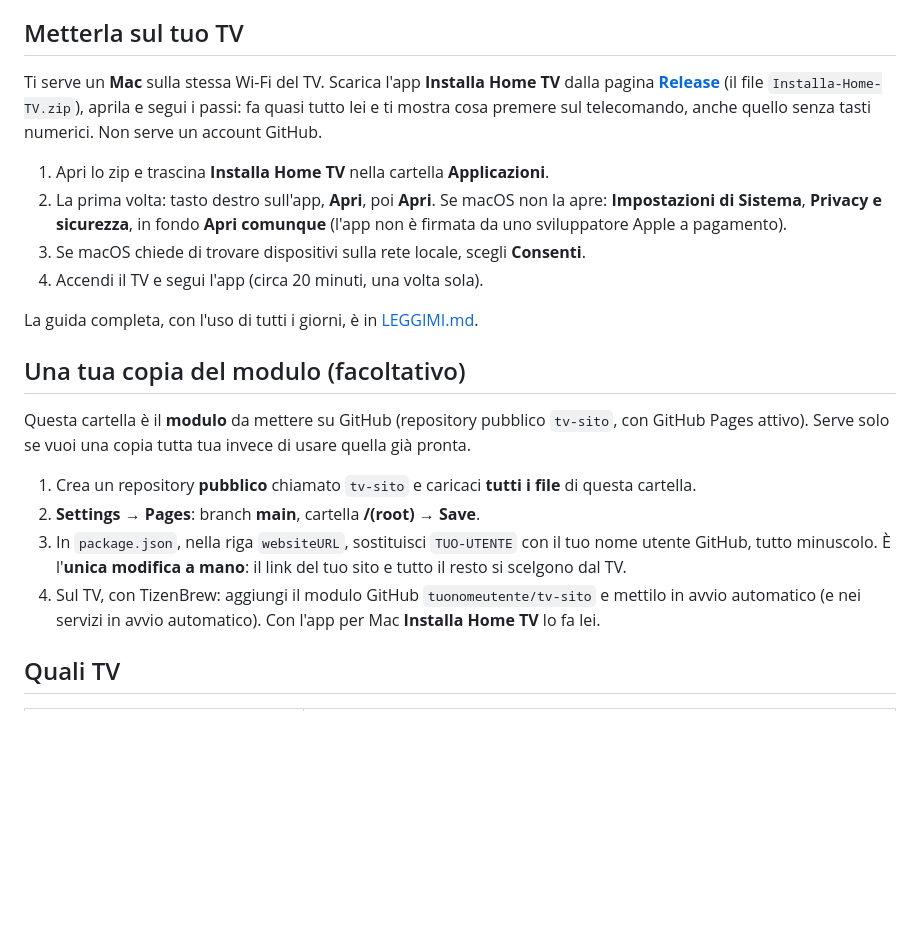
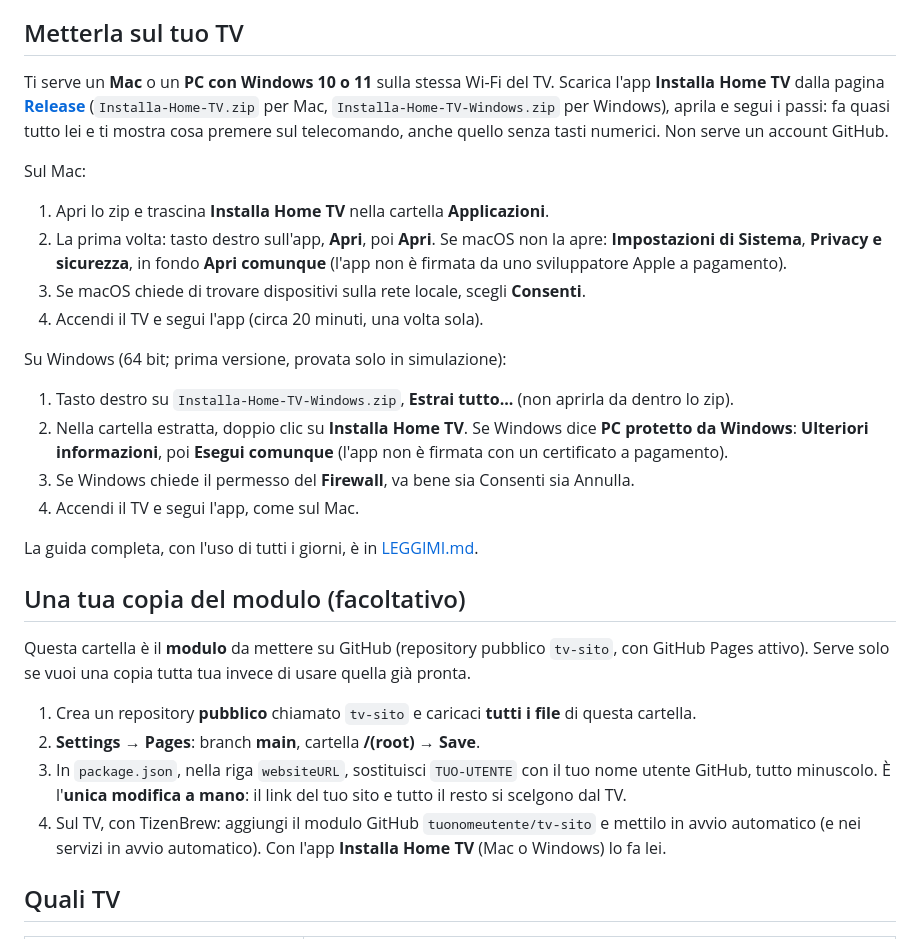
Before and after one commit to btc4fun/tv-sito, a Markdown page: README.md, the part around the change. GitHub-like rendering; blank space fills up the shorter version.

Commit message:
README: Installa Home TV anche per Windows

```diff
--- a/README.md
+++ b/README.md
@@ -6,15 +6,26 @@ e la home che si riapre da sola all'accensione. Si comanda tutto dal telecomando
 
 ## Metterla sul tuo TV
 
-Ti serve un **Mac** sulla stessa Wi-Fi del TV. Scarica l'app **Installa Home TV** dalla pagina
-[**Release**](../../releases/latest) (il file `Installa-Home-TV.zip`), aprila e segui i passi: fa quasi tutto lei e ti
-mostra cosa premere sul telecomando, anche quello senza tasti numerici. Non serve un account GitHub.
+Ti serve un **Mac** o un **PC con Windows 10 o 11** sulla stessa Wi-Fi del TV. Scarica l'app **Installa Home TV** dalla
+pagina [**Release**](../../releases/latest) (`Installa-Home-TV.zip` per Mac, `Installa-Home-TV-Windows.zip` per Windows),
+aprila e segui i passi: fa quasi tutto lei e ti mostra cosa premere sul telecomando, anche quello senza tasti numerici.
+Non serve un account GitHub.
+
+Sul Mac:
 
 1. Apri lo zip e trascina **Installa Home TV** nella cartella **Applicazioni**.
 2. La prima volta: tasto destro sull'app, **Apri**, poi **Apri**. Se macOS non la apre: **Impostazioni di Sistema**,
    **Privacy e sicurezza**, in fondo **Apri comunque** (l'app non è firmata da uno sviluppatore Apple a pagamento).
 3. Se macOS chiede di trovare dispositivi sulla rete locale, scegli **Consenti**.
 4. Accendi il TV e segui l'app (circa 20 minuti, una volta sola).
+
+Su Windows (64 bit; prima versione, provata solo in simulazione):
+
+1. Tasto destro su `Installa-Home-TV-Windows.zip`, **Estrai tutto...** (non aprirla da dentro lo zip).
+2. Nella cartella estratta, doppio clic su **Installa Home TV**. Se Windows dice **PC protetto da Windows**:
+   **Ulteriori informazioni**, poi **Esegui comunque** (l'app non è firmata con un certificato a pagamento).
+3. Se Windows chiede il permesso del **Firewall**, va bene sia Consenti sia Annulla.
+4. Accendi il TV e segui l'app, come sul Mac.
 
 La guida completa, con l'uso di tutti i giorni, è in [LEGGIMI.md](LEGGIMI.md).
 
@@ -28,7 +39,7 @@ solo se vuoi una copia tutta tua invece di usare quella già pronta.
 3. In `package.json`, nella riga `websiteURL`, sostituisci `TUO-UTENTE` con il tuo nome utente GitHub, tutto
    minuscolo. È l'**unica modifica a mano**: il link del tuo sito e tutto il resto si scelgono dal TV.
 4. Sul TV, con TizenBrew: aggiungi il modulo GitHub `tuonomeutente/tv-sito` e mettilo in avvio automatico (e nei
-   servizi in avvio automatico). Con l'app per Mac **Installa Home TV** lo fa lei.
+   servizi in avvio automatico). Con l'app **Installa Home TV** (Mac o Windows) lo fa lei.
 
 ## Quali TV
 
```
